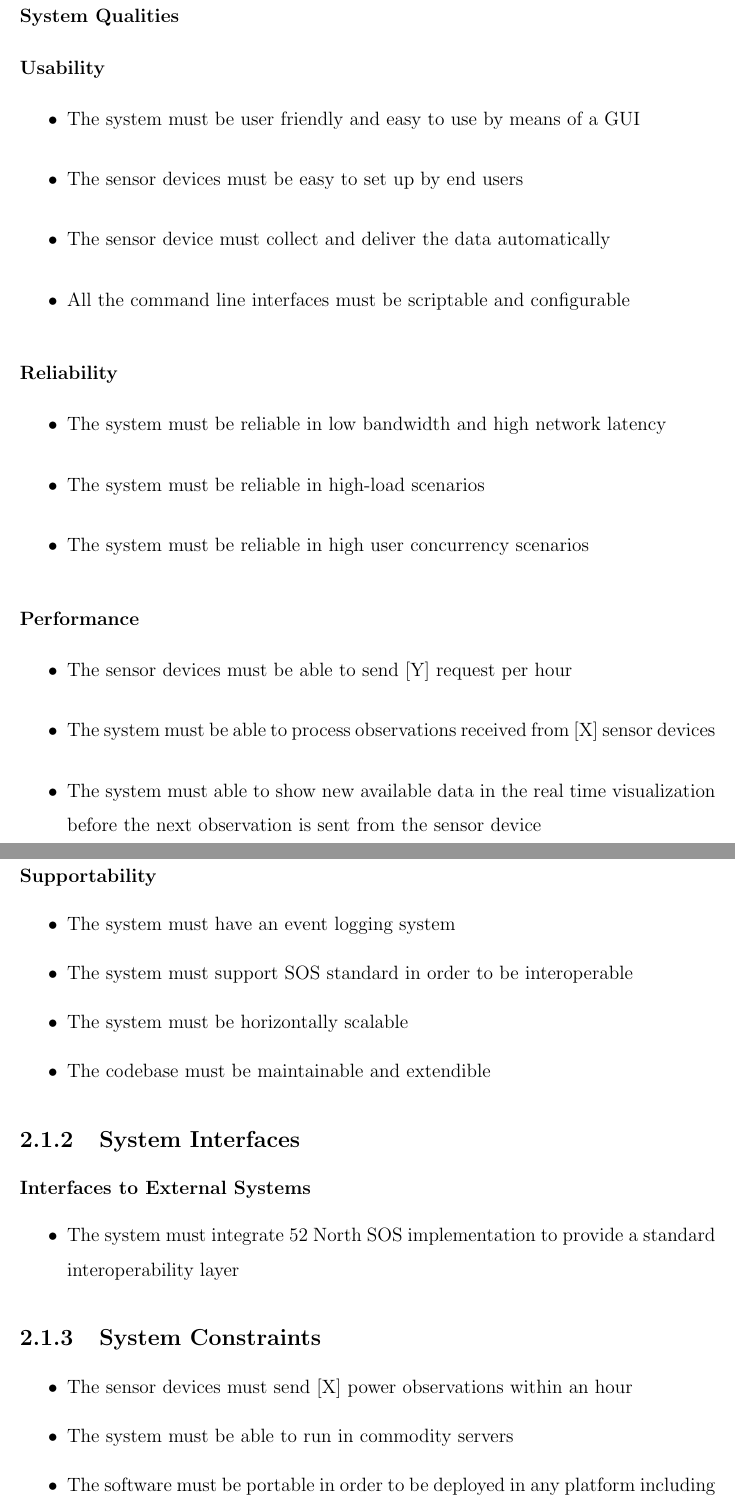
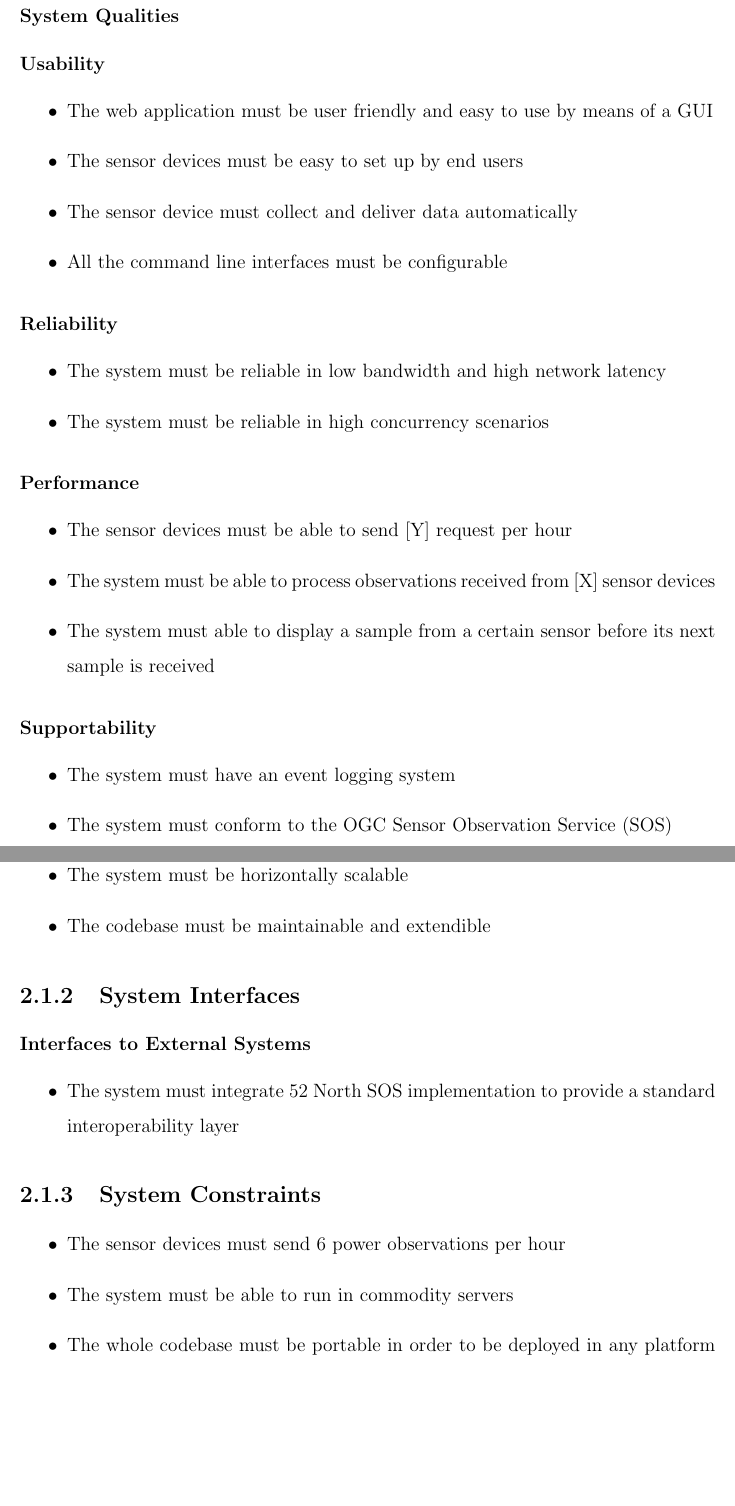
Before and after one commit to sauloperez/msthesis, a LaTeX thesis (main.tex, which reads chap2.tex): two parts of pages 22 and 23 of 49, joined at a grey line, cut so that both start at the same text, the shorter picture padded with empty space. Compiled offline with pdfLaTeX.

Commit message:
Revise Requirements section

```diff
--- a/chap2.tex
+++ b/chap2.tex
@@ -24,18 +24,17 @@ Real use-case data (number of owners) has been obtained to "scope" the system qu
 \subsubsection{Usability}
 
 \begin{itemize}
-	\item The system must be user friendly and easy to use by means of a GUI
+	\item The web application must be user friendly and easy to use by means of a GUI
 	\item The sensor devices must be easy to set up by end users
-	\item The sensor device must collect and deliver the data automatically
-	\item All the command line interfaces must be scriptable and configurable
+	\item The sensor device must collect and deliver data automatically
+	\item All the command line interfaces must be configurable
 \end{itemize}
 
 \subsubsection{Reliability}
 
 \begin{itemize}
 	\item The system must be reliable in low bandwidth and high network latency
-	\item The system must be reliable in high-load scenarios
-	\item The system must be reliable in high user concurrency scenarios
+	\item The system must be reliable in high concurrency scenarios
 \end{itemize}
 
 \subsubsection{Performance}
@@ -43,14 +42,14 @@ Real use-case data (number of owners) has been obtained to "scope" the system qu
 \begin{itemize}
 	\item The sensor devices must be able to send [Y] request per hour
 	\item The system must be able to process observations received from [X] sensor devices
-	\item The system must able to show new available data in the real time visualization before the next observation is sent from the sensor device
+	\item The system must able to display a sample from a certain sensor before its next sample is received
 \end{itemize}
 
 \subsubsection{Supportability}
 
 \begin{itemize}
 	\item The system must have an event logging system
-	\item The system must support SOS standard in order to be interoperable
+	\item The system must conform to the OGC Sensor Observation Service (SOS)
 	\item The system must be horizontally scalable
 	\item The codebase must be maintainable and extendible
 \end{itemize}
@@ -66,9 +65,9 @@ Real use-case data (number of owners) has been obtained to "scope" the system qu
 \subsection{System Constraints}
 
 \begin{itemize}
-	\item The sensor devices must send [X] power observations within an hour
+	\item The sensor devices must send 6 power observations per hour
 	\item The system must be able to run in commodity servers
-	\item The software must be portable in order to be deployed in any platform including PaaS and IaaS
+	\item The whole codebase must be portable in order to be deployed in any platform including PaaS and IaaS
 \end{itemize}
 
 SOS
```
Also changed, not shown: main.pdf, chap2.tex (4 more changed lines), 2 other files.
